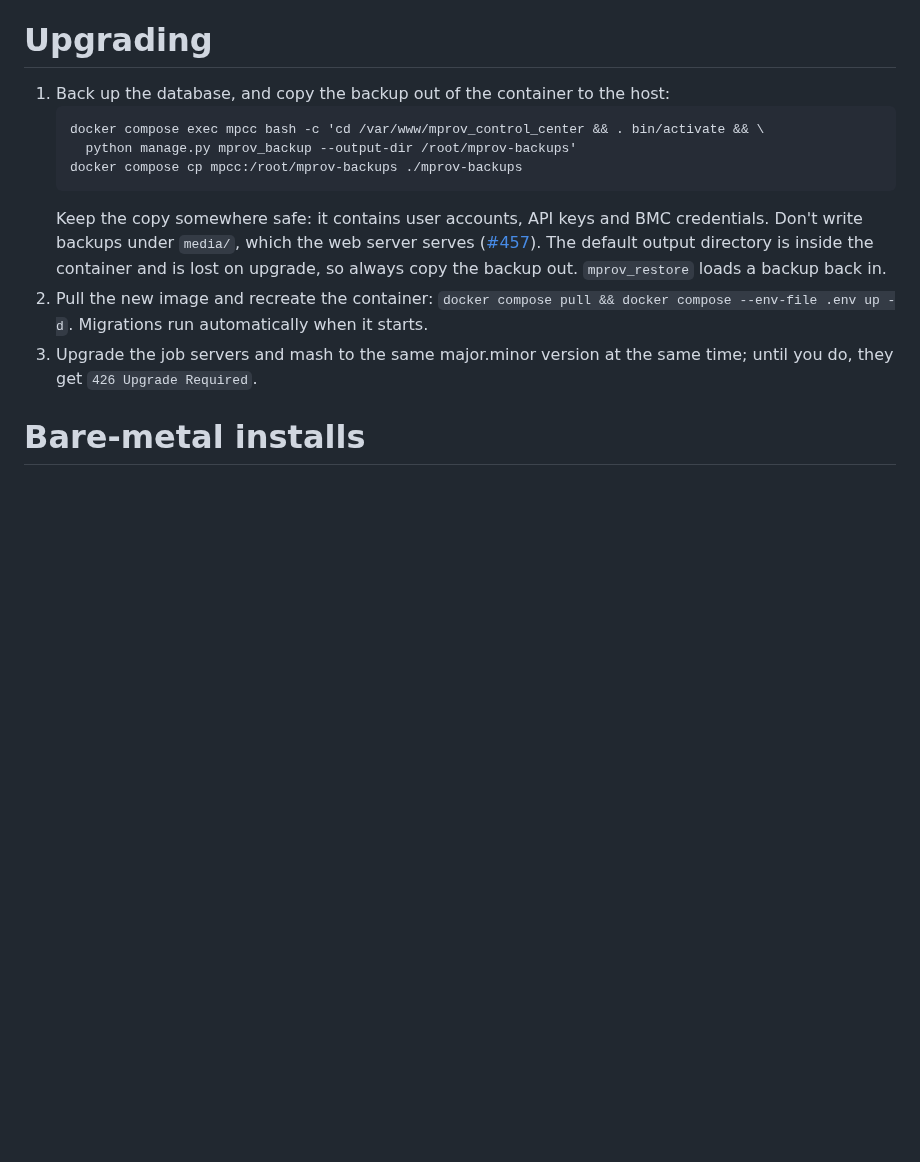
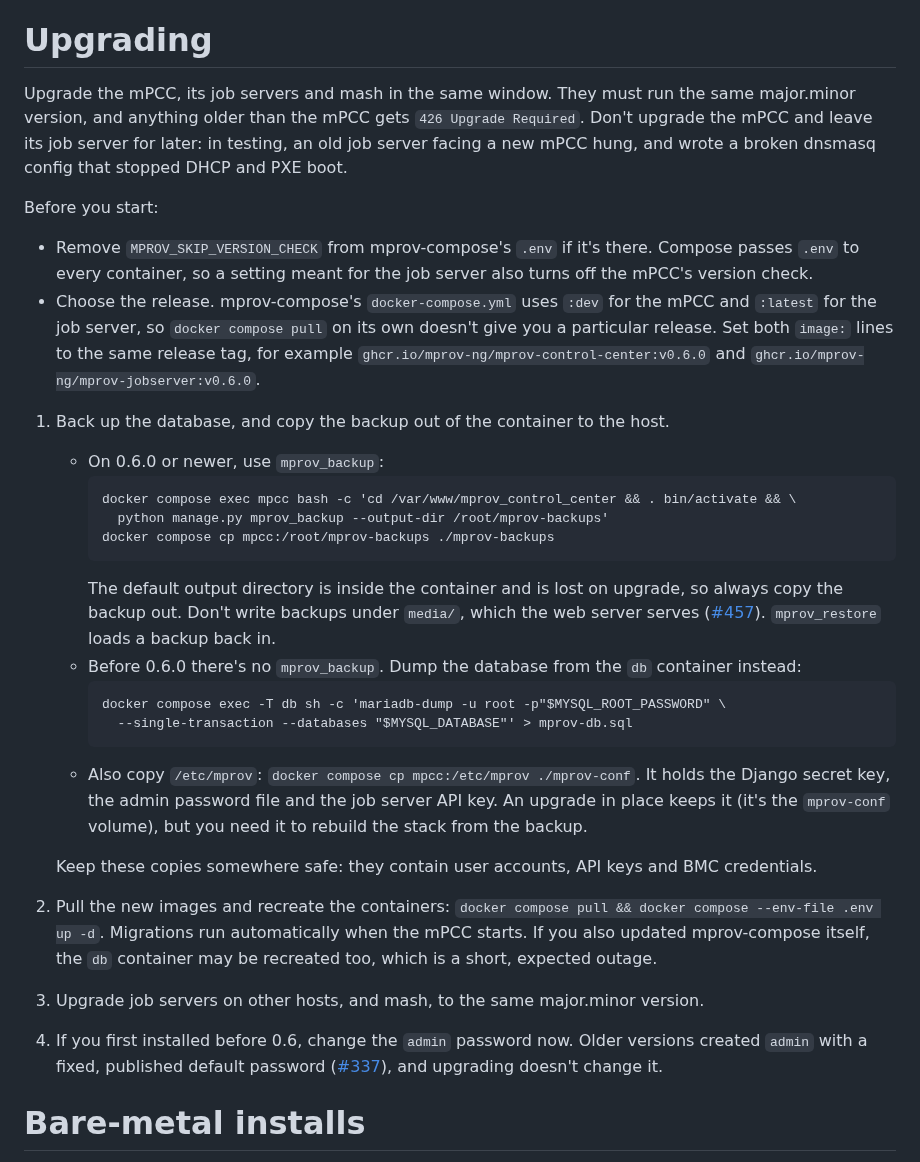
Before and after one commit to mprov-ng/mprov_control_center, a Markdown page: README.md, the part around the change. Rendered like a GitHub page; blank space fills up the shorter version.

Commit message:
Fill the gaps the upgrade test found in the README's Upgrading section
The v0.6.0 upgrade-path test on the rig followed the Upgrading section
and found what it left out:

- Before 0.6.0 there's no mprov_backup, so give a mariadb-dump command
  for the db container (checked: the dump restores cleanly).
- Copy /etc/mprov too; it's needed to rebuild the stack from a backup.
- mprov-compose uses :dev and :latest tags, so say to set both image
  lines to the same release tag before pulling.
- Say why the mPCC and its job servers are upgraded together: an old
  job server facing a new mPCC hung and wrote a broken dnsmasq config.
- Remove MPROV_SKIP_VERSION_CHECK from .env first, since compose passes
  it to the mPCC too.
- Recreating the db container when mprov-compose changes is expected.
- Sites first installed before 0.6 should change the admin password,
  which upgrading leaves at the old published default (#337).

Assisted-By: Claude Opus 5.5 <noreply@anthropic.com>
Signed-off-by: Jason Williams <uberlinuxguy@gmail.com>

````diff
--- a/README.md
+++ b/README.md
@@ -104,15 +104,31 @@ Each extra job server, beyond the one mprov-compose starts, needs an API key: cr
 When creating an API key in the mPCC, you only need to specify a name for the API key, the expire times are only if your security protocols dictate the need for expiring keys.
 
 # Upgrading
-1. Back up the database, and copy the backup out of the container to the host:
-   ```
-   docker compose exec mpcc bash -c 'cd /var/www/mprov_control_center && . bin/activate && \
-     python manage.py mprov_backup --output-dir /root/mprov-backups'
-   docker compose cp mpcc:/root/mprov-backups ./mprov-backups
-   ```
-   Keep the copy somewhere safe: it contains user accounts, API keys and BMC credentials. Don't write backups under `media/`, which the web server serves ([#457](https://github.com/mprov-ng/mprov_control_center/issues/457)). The default output directory is inside the container and is lost on upgrade, so always copy the backup out. `mprov_restore` loads a backup back in.
-2. Pull the new image and recreate the container: `docker compose pull && docker compose --env-file .env up -d`. Migrations run automatically when it starts.
-3. Upgrade the job servers and mash to the same major.minor version at the same time; until you do, they get `426 Upgrade Required`.
+Upgrade the mPCC, its job servers and mash in the same window. They must run the same major.minor version, and anything older than the mPCC gets `426 Upgrade Required`. Don't upgrade the mPCC and leave its job server for later: in testing, an old job server facing a new mPCC hung, and wrote a broken dnsmasq config that stopped DHCP and PXE boot.
+
+Before you start:
+- Remove `MPROV_SKIP_VERSION_CHECK` from mprov-compose's `.env` if it's there. Compose passes `.env` to every container, so a setting meant for the job server also turns off the mPCC's version check.
+- Choose the release. mprov-compose's `docker-compose.yml` uses `:dev` for the mPCC and `:latest` for the job server, so `docker compose pull` on its own doesn't give you a particular release. Set both `image:` lines to the same release tag, for example `ghcr.io/mprov-ng/mprov-control-center:v0.6.0` and `ghcr.io/mprov-ng/mprov-jobserver:v0.6.0`.
+
+1. Back up the database, and copy the backup out of the container to the host.
+   - On 0.6.0 or newer, use `mprov_backup`:
+     ```
+     docker compose exec mpcc bash -c 'cd /var/www/mprov_control_center && . bin/activate && \
+       python manage.py mprov_backup --output-dir /root/mprov-backups'
+     docker compose cp mpcc:/root/mprov-backups ./mprov-backups
+     ```
+     The default output directory is inside the container and is lost on upgrade, so always copy the backup out. Don't write backups under `media/`, which the web server serves ([#457](https://github.com/mprov-ng/mprov_control_center/issues/457)). `mprov_restore` loads a backup back in.
+   - Before 0.6.0 there's no `mprov_backup`. Dump the database from the `db` container instead:
+     ```
+     docker compose exec -T db sh -c 'mariadb-dump -u root -p"$MYSQL_ROOT_PASSWORD" \
+       --single-transaction --databases "$MYSQL_DATABASE"' > mprov-db.sql
+     ```
+   - Also copy `/etc/mprov`: `docker compose cp mpcc:/etc/mprov ./mprov-conf`. It holds the Django secret key, the admin password file and the job server API key. An upgrade in place keeps it (it's the `mprov-conf` volume), but you need it to rebuild the stack from the backup.
+
+   Keep these copies somewhere safe: they contain user accounts, API keys and BMC credentials.
+2. Pull the new images and recreate the containers: `docker compose pull && docker compose --env-file .env up -d`. Migrations run automatically when the mPCC starts. If you also updated mprov-compose itself, the `db` container may be recreated too, which is a short, expected outage.
+3. Upgrade job servers on other hosts, and mash, to the same major.minor version.
+4. If you first installed before 0.6, change the `admin` password now. Older versions created `admin` with a fixed, published default password ([#337](https://github.com/mprov-ng/mprov_control_center/pull/337)), and upgrading doesn't change it.
 
 # Bare-metal installs
 The old bare-metal installer (`install_mpcc.sh`) has been removed and is no longer supported. It also set up an NFS-exported `/export/mprov` share, built Slurm into it, and installed MLX OFED, NVIDIA drivers and Ansible on the mPCC host. None of that is provided by the container image; if you need those, set them up separately.
````
